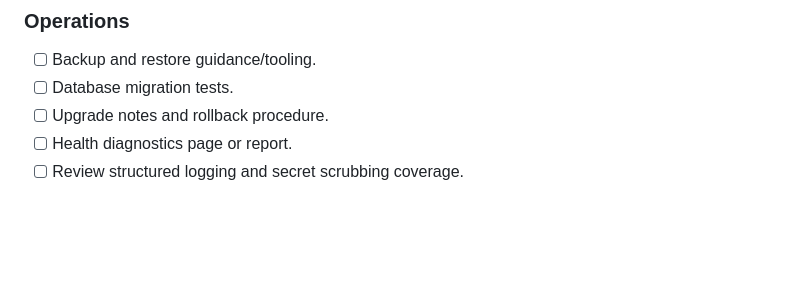
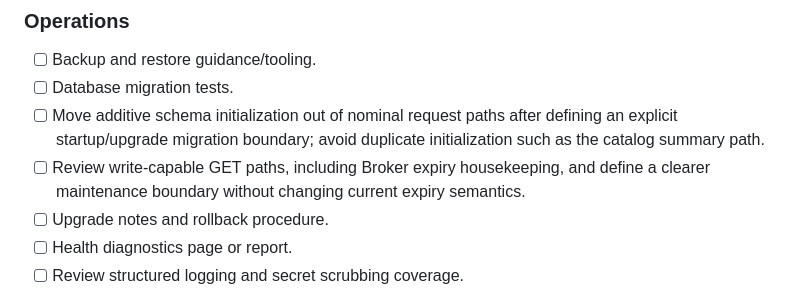
Before and after one commit to drumdandrum/MediaRouter, a Markdown page: docs/Backlog.md, the part around the change. Drawn GitHub-style; blank space fills up the shorter version.

Commit message:
Document deferred SQLite request-path cleanup

```diff
--- a/docs/Backlog.md
+++ b/docs/Backlog.md
@@ -46,6 +46,8 @@ This backlog is organized by product milestone. Completed implementation history
 
 - [ ] Backup and restore guidance/tooling.
 - [ ] Database migration tests.
+- [ ] Move additive schema initialization out of nominal request paths after defining an explicit startup/upgrade migration boundary; avoid duplicate initialization such as the catalog summary path.
+- [ ] Review write-capable GET paths, including Broker expiry housekeeping, and define a clearer maintenance boundary without changing current expiry semantics.
 - [ ] Upgrade notes and rollback procedure.
 - [ ] Health diagnostics page or report.
 - [ ] Review structured logging and secret scrubbing coverage.
```
